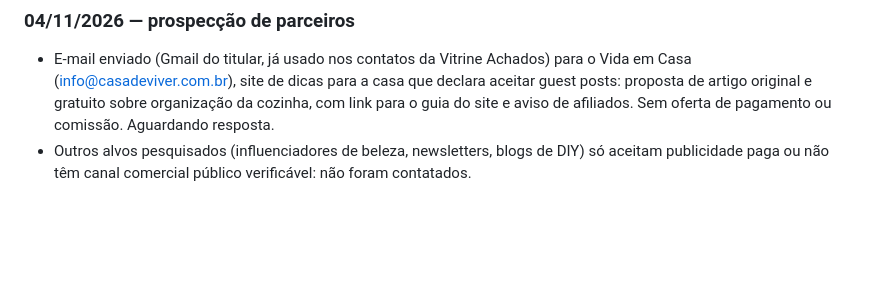
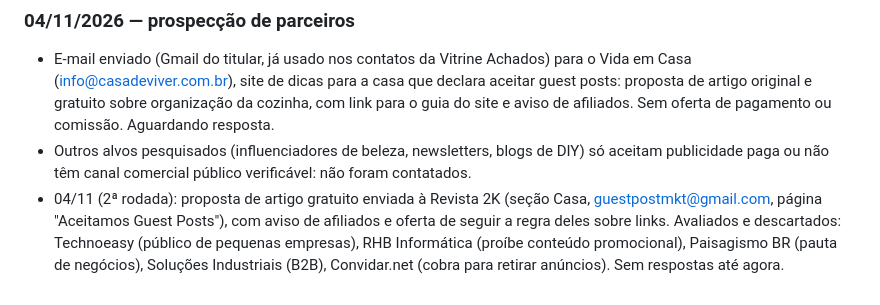
Before and after one commit to allanduarte93/vitrine-achados, a Markdown page: docs/divulgacao.md, the part around the change. Rendered like a GitHub page; blank space fills up the shorter version.

Commit message:
docs: 2ª rodada de prospecção
Co-Authored-By: Claude Opus 5.5 <noreply@anthropic.com>
Claude-Session: https://claude.ai/code/session_01XtFR9bUYNyXC1bmghovQBE

```diff
--- a/docs/divulgacao.md
+++ b/docs/divulgacao.md
@@ -88,3 +88,8 @@ Medição antes das ações de 04/11 (para comparar depois):
   afiliados. Sem oferta de pagamento ou comissão. Aguardando resposta.
 - Outros alvos pesquisados (influenciadores de beleza, newsletters, blogs de DIY) só aceitam
   publicidade paga ou não têm canal comercial público verificável: não foram contatados.
+- 04/11 (2ª rodada): proposta de artigo gratuito enviada à Revista 2K (seção Casa,
+  guestpostmkt@gmail.com, página "Aceitamos Guest Posts"), com aviso de afiliados e oferta de seguir
+  a regra deles sobre links. Avaliados e descartados: Technoeasy (público de pequenas empresas),
+  RHB Informática (proíbe conteúdo promocional), Paisagismo BR (pauta de negócios), Soluções
+  Industriais (B2B), Convidar.net (cobra para retirar anúncios). Sem respostas até agora.
```
